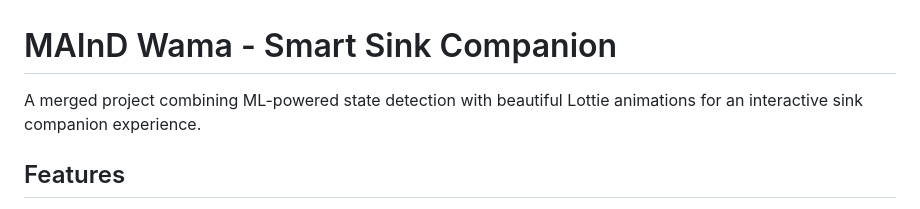
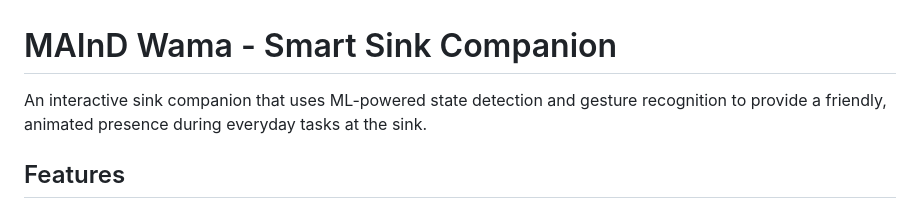
Before and after one commit to jerem-marti/MAInD-Intelligence_As_A_Material-2026-Wama, a Markdown page: README.md, the part around the change. GitHub-like rendering.

Commit message:
Update README description to focus on project purpose

```diff
--- a/README.md
+++ b/README.md
@@ -1,6 +1,6 @@
 # MAInD Wama - Smart Sink Companion
 
-A merged project combining ML-powered state detection with beautiful Lottie animations for an interactive sink companion experience.
+An interactive sink companion that uses ML-powered state detection and gesture recognition to provide a friendly, animated presence during everyday tasks at the sink.
 
 ## Features
 
```
